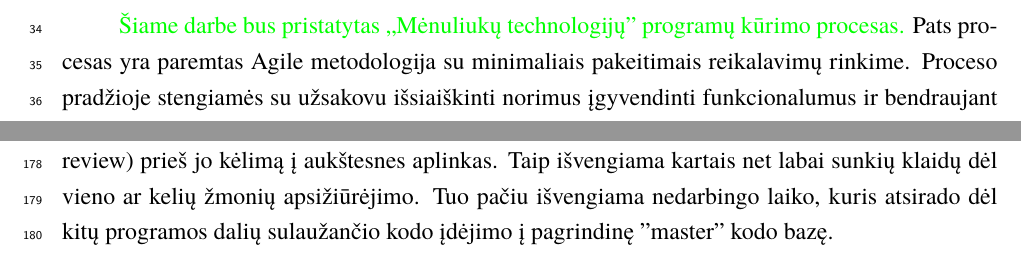
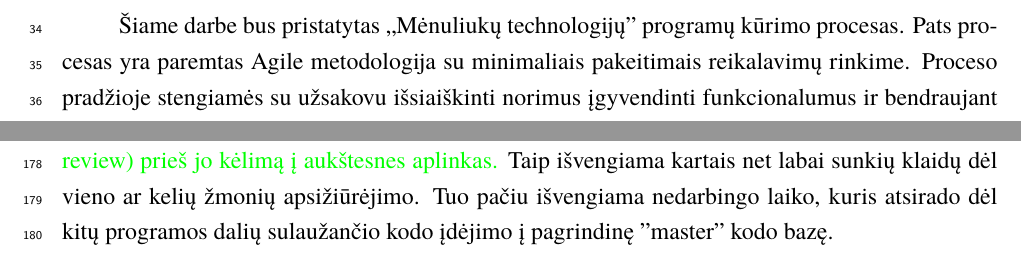
Before and after one commit to DziugasMazulis/PKP, a LaTeX document (lab3/PKP-Lab1.tex): two parts of pages 3 and 12 of 18, joined at a grey line, cut so that both start at the same text. Compiled offline with XeLaTeX; a missing font is replaced by an installed copy or a similar font.

Commit message:
more green

```diff
--- a/lab3/PKP-Lab1.tex
+++ b/lab3/PKP-Lab1.tex
@@ -42,7 +42,7 @@
 \tableofcontents
 
 \sectionnonum{Įvadas}
-	\textcolor{green}{Šiame darbe bus pristatytas ,,Mėnuliukų technologijų" programų kūrimo procesas.}
+Šiame darbe bus pristatytas ,,Mėnuliukų technologijų" programų kūrimo procesas.
 	Pats procesas yra paremtas Agile metodologija su minimaliais pakeitimais reikalavimų rinkime.
 	Proceso pradžioje stengiamės su užsakovu išsiaiškinti norimus įgyvendinti funkcionalumus ir bendraujant kartu su užsakovu sudaryti reikalavimus.
 	Sudarant reikalavimus yra diskutuojama ir sistemos ateities vizija, siekiant susidaryti geresnę perspektyvą sistemos ateičiai ir darbartiniams reikalavimams.
@@ -350,7 +350,7 @@ Atlikus testavimus, jei vartotojo dokumentacija dar neparašyta vartotojo dokume
 	\par
 	Ir programuotojai ir testuotojai atsakingi už tvarkingą ir kokybišką kodą ir sklandų programos veikimą.
 	Viena rečiau minima kokybės užtikrinimo dalis yra kodo peržiūra.
-	Kiekvienas programuotojas yra atsakingas už kitų savo rato programuotojų kodo peržiūrą (angl. Pull Request review) prieš jo kėlimą į aukštesnes aplinkas.
+	\textcolor{green}{Kiekvienas programuotojas yra atsakingas už kitų savo rato programuotojų kodo peržiūrą (angl. Pull Request review) prieš jo kėlimą į aukštesnes aplinkas.}
 	Taip išvengiama kartais net labai sunkių klaidų dėl vieno ar kelių žmonių apsižiūrėjimo.
 	Tuo pačiu išvengiama nedarbingo laiko, kuris atsirado dėl kitų programos dalių sulaužančio kodo įdėjimo į pagrindinę ''master'' kodo bazę.
 	\newpage
```
Also changed, not shown: lab3/PKP-Lab1.tex (2 more changed lines).
